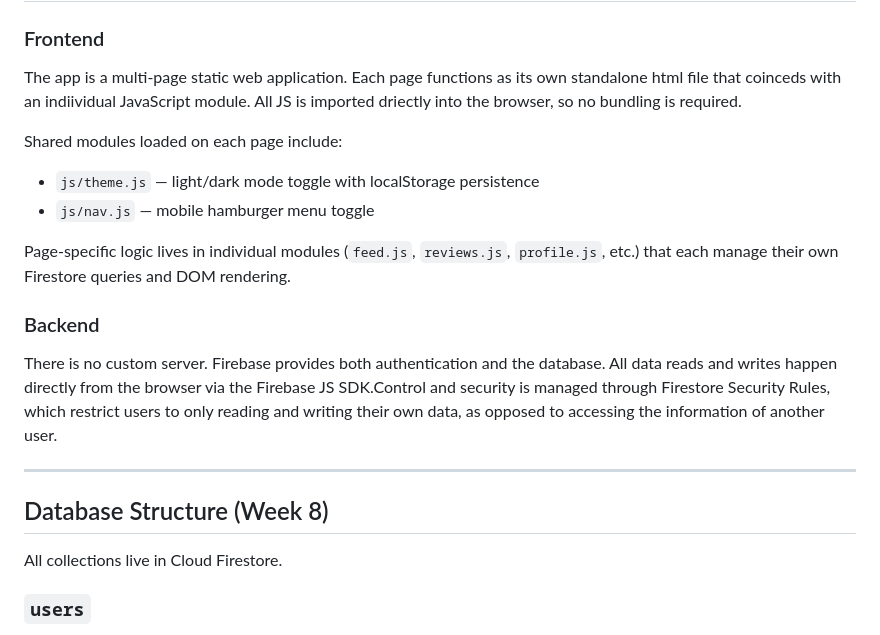
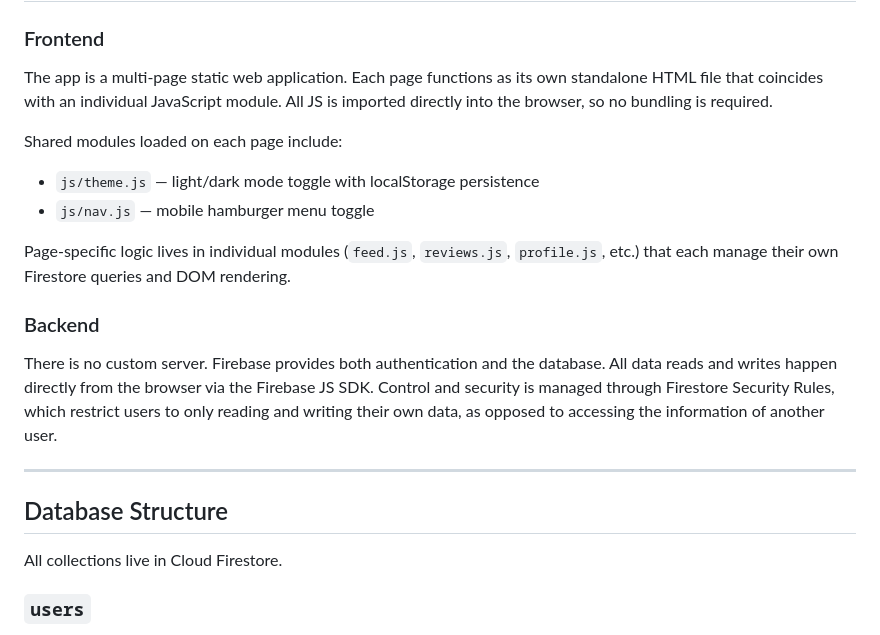
Before and after one commit to br907888/tune-in, a Markdown page: README.md, the part around one of its changes. GitHub-like rendering.

```diff
--- a/README.md
+++ b/README.md
@@ -73,6 +61,7 @@ An online web platform that allows users to create personalized accounts to revi
 
 ### Frontend
-The app is a multi-page static web application. Each page functions as its own standalone html file that coinceds with an indiividual JavaScript module. All JS is imported driectly into the browser, so no bundling is required.
+
+The app is a multi-page static web application. Each page functions as its own standalone HTML file that coincides with an individual JavaScript module. All JS is imported directly into the browser, so no bundling is required.
 
 Shared modules loaded on each page include:
 - `js/theme.js` — light/dark mode toggle with localStorage persistence
@@ -81,11 +70,12 @@ Shared modules loaded on each page include:
 Page-specific logic lives in individual modules (`feed.js`, `reviews.js`, `profile.js`, etc.) that each manage their own Firestore queries and DOM rendering.
 
 ### Backend
-There is no custom server. Firebase provides both authentication and the database. All data reads and writes happen directly from the browser via the Firebase JS SDK.Control and security is managed through Firestore Security Rules, which restrict users to only reading and writing their own data, as opposed to accessing the information of another user.
+
+There is no custom server. Firebase provides both authentication and the database. All data reads and writes happen directly from the browser via the Firebase JS SDK. Control and security is managed through Firestore Security Rules, which restrict users to only reading and writing their own data, as opposed to accessing the information of another user.
 
 ---
 
-## Database Structure (Week 8)
+## Database Structure
 
 All collections live in Cloud Firestore.
 
```
Also changed, not shown: other parts of README.md (+78 -49 lines).
